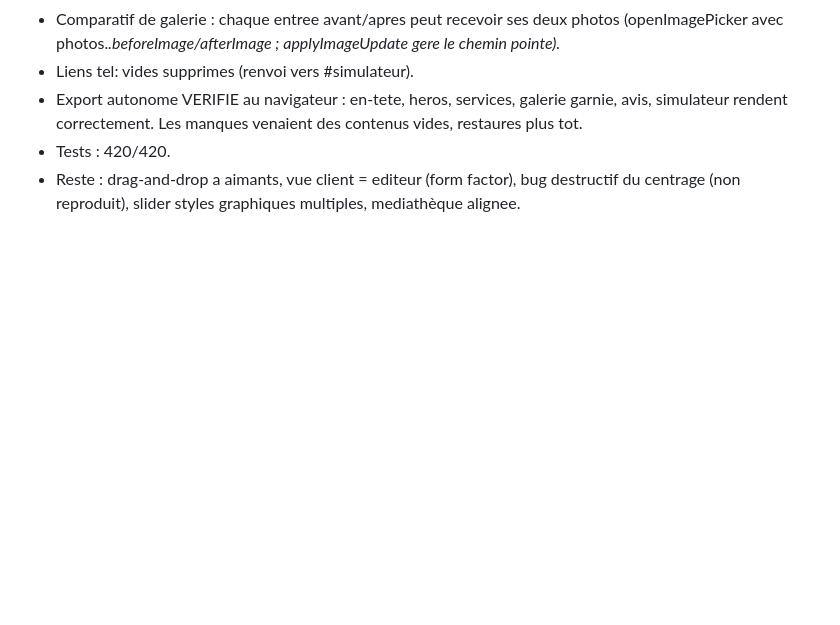
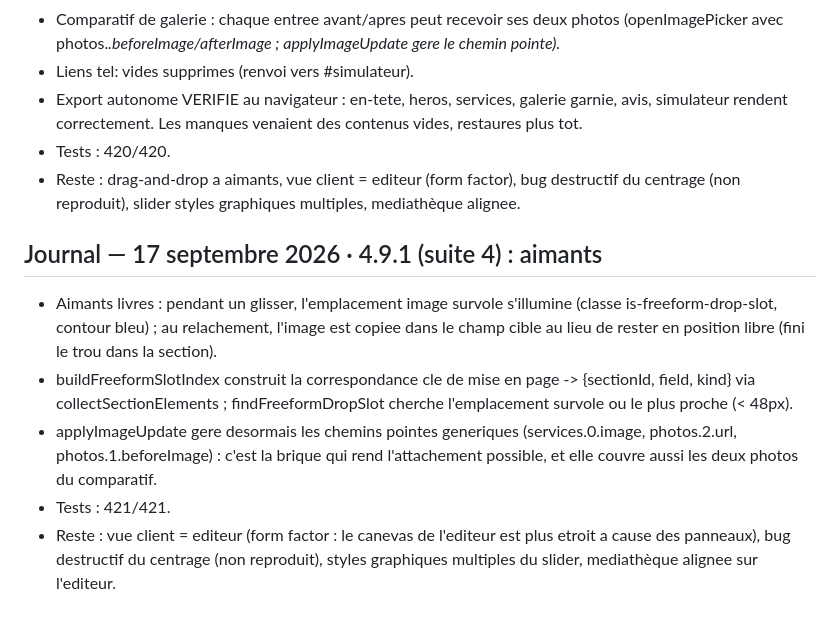
Before and after one commit to kxmXX/artisite-prospector, a Markdown page: docs/codex-execution-state.md, the part around the change. GitHub-like rendering; blank space fills up the shorter version.

Commit message:
docs(4.9.1): journaliser les aimants

```diff
--- a/docs/codex-execution-state.md
+++ b/docs/codex-execution-state.md
@@ -1872,3 +1872,11 @@ tentative de ce tour s'est heurtée à une limite d'échappement de l'outil et n
 - Export autonome VERIFIE au navigateur : en-tete, heros, services, galerie garnie, avis, simulateur rendent correctement. Les manques venaient des contenus vides, restaures plus tot.
 - Tests : 420/420.
 - Reste : drag-and-drop a aimants, vue client = editeur (form factor), bug destructif du centrage (non reproduit), slider styles graphiques multiples, mediathèque alignee.
+
+## Journal — 17 septembre 2026 · 4.9.1 (suite 4) : aimants
+
+- Aimants livres : pendant un glisser, l'emplacement image survole s'illumine (classe is-freeform-drop-slot, contour bleu) ; au relachement, l'image est copiee dans le champ cible au lieu de rester en position libre (fini le trou dans la section).
+- buildFreeformSlotIndex construit la correspondance cle de mise en page -> {sectionId, field, kind} via collectSectionElements ; findFreeformDropSlot cherche l'emplacement survole ou le plus proche (< 48px).
+- applyImageUpdate gere desormais les chemins pointes generiques (services.0.image, photos.2.url, photos.1.beforeImage) : c'est la brique qui rend l'attachement possible, et elle couvre aussi les deux photos du comparatif.
+- Tests : 421/421.
+- Reste : vue client = editeur (form factor : le canevas de l'editeur est plus etroit a cause des panneaux), bug destructif du centrage (non reproduit), styles graphiques multiples du slider, mediathèque alignee sur l'editeur.
```
Also changed, not shown: CHANGELOG.md (+7 -0 lines).
